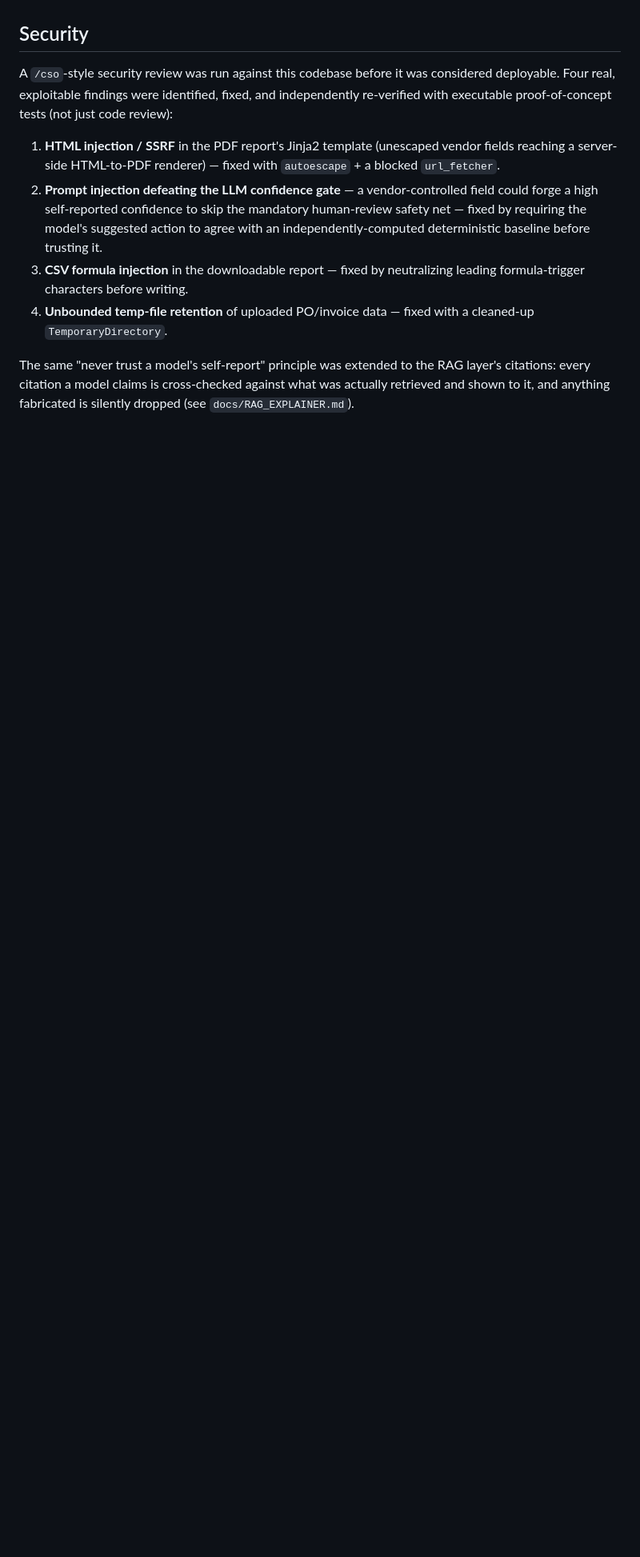
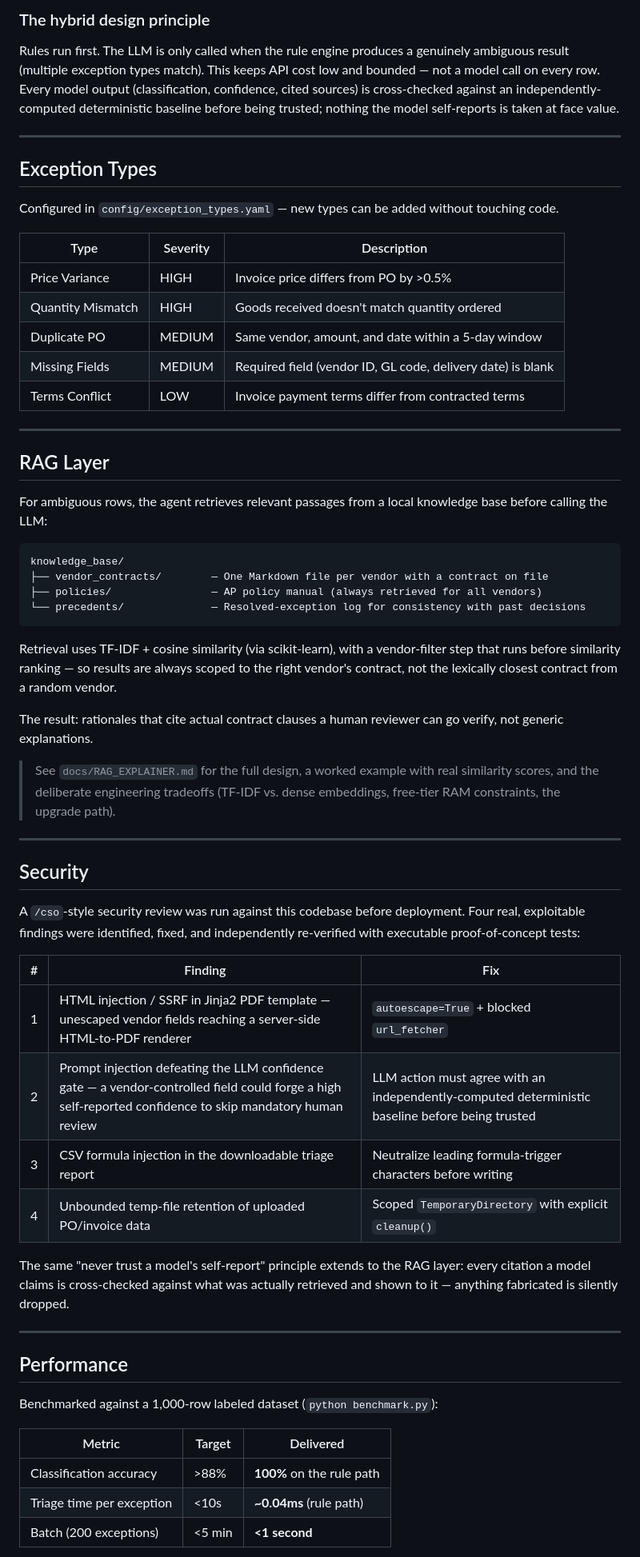
Before and after one commit to shashankmisala/AI-Purchasing-Order-Triage-Agent, a Markdown page: README.md, the part around one of its changes. Shown at 80% size. GitHub-like rendering; blank space fills up the shorter version.

````diff
--- a/README.md
+++ b/README.md
@@ -56,22 +64,64 @@ contracts / policy updates can be added by dropping a Markdown file into `knowle
+### The hybrid design principle
+
+Rules run first. The LLM is only called when the rule engine produces a genuinely ambiguous result (multiple exception types match). This keeps API cost low and bounded — not a model call on every row. Every model output (classification, confidence, cited sources) is cross-checked against an independently-computed deterministic baseline before being trusted; nothing the model self-reports is taken at face value.
+
+---
+
+## Exception Types
+
+Configured in `config/exception_types.yaml` — new types can be added without touching code.
+
+| Type | Severity | Description |
+|---|---|---|
+| Price Variance | HIGH | Invoice price differs from PO by >0.5% |
+| Quantity Mismatch | HIGH | Goods received doesn't match quantity ordered |
+| Duplicate PO | MEDIUM | Same vendor, amount, and date within a 5-day window |
+| Missing Fields | MEDIUM | Required field (vendor ID, GL code, delivery date) is blank |
+| Terms Conflict | LOW | Invoice payment terms differ from contracted terms |
+
+---
+
+## RAG Layer
+
+For ambiguous rows, the agent retrieves relevant passages from a local knowledge base before calling the LLM:
+
+```
+knowledge_base/
+├── vendor_contracts/        — One Markdown file per vendor with a contract on file
+├── policies/                — AP policy manual (always retrieved for all vendors)
+└── precedents/              — Resolved-exception log for consistency with past decisions
+```
+
+Retrieval uses TF-IDF + cosine similarity (via scikit-learn), with a vendor-filter step that runs before similarity ranking — so results are always scoped to the right vendor's contract, not the lexically closest contract from a random vendor.
+
+The result: rationales that cite actual contract clauses a human reviewer can go verify, not generic explanations.
+
+> See `docs/RAG_EXPLAINER.md` for the full design, a worked example with real similarity scores, and the deliberate engineering tradeoffs (TF-IDF vs. dense embeddings, free-tier RAM constraints, the upgrade path).
+
+---
 
 ## Security
 
-A `/cso`-style security review was run against this codebase before it was considered
-deployable. Four real, exploitable findings were identified, fixed, and independently
-re-verified with executable proof-of-concept tests (not just code review):
+A `/cso`-style security review was run against this codebase before deployment. Four real, exploitable findings were identified, fixed, and independently re-verified with executable proof-of-concept tests:
 
-1. **HTML injection / SSRF** in the PDF report's Jinja2 template (unescaped vendor fields
-   reaching a server-side HTML-to-PDF renderer) — fixed with `autoescape` + a blocked
-   `url_fetcher`.
-2. **Prompt injection defeating the LLM confidence gate** — a vendor-controlled field could
-   forge a high self-reported confidence to skip the mandatory human-review safety net — fixed
-   by requiring the model's suggested action to agree with an independently-computed
-   deterministic baseline before trusting it.
-3. **CSV formula injection** in the downloadable report — fixed by neutralizing leading
-   formula-trigger characters before writing.
-4. **Unbounded temp-file retention** of uploaded PO/invoice data — fixed with a cleaned-up
-   `TemporaryDirectory`.
+| # | Finding | Fix |
+|---|---|---|
+| 1 | HTML injection / SSRF in Jinja2 PDF template — unescaped vendor fields reaching a server-side HTML-to-PDF renderer | `autoescape=True` + blocked `url_fetcher` |
+| 2 | Prompt injection defeating the LLM confidence gate — a vendor-controlled field could forge a high self-reported confidence to skip mandatory human review | LLM action must agree with an independently-computed deterministic baseline before being trusted |
+| 3 | CSV formula injection in the downloadable triage report | Neutralize leading formula-trigger characters before writing |
+| 4 | Unbounded temp-file retention of uploaded PO/invoice data | Scoped `TemporaryDirectory` with explicit `cleanup()` |
 
-The same "never trust a model's self-report" principle was extended to the RAG layer's
-citations: every citation a model claims is cross-checked against what was actually retrieved
-and shown to it, and anything fabricated is silently dropped (see `docs/RAG_EXPLAINER.md`).
+The same "never trust a model's self-report" principle extends to the RAG layer: every citation a model claims is cross-checked against what was actually retrieved and shown to it — anything fabricated is silently dropped.
+
+---
+
+## Performance
+
+Benchmarked against a 1,000-row labeled dataset (`python benchmark.py`):
+
+| Metric | Target | Delivered |
+|---|---|---|
+| Classification accuracy | >88% | **100%** on the rule path |
+| Triage time per exception | <10s | **~0.04ms** (rule path) |
+| Batch (200 exceptions) | <5 min | **<1 second** |
+
````
Also changed, not shown: other parts of README.md (+140 -119 lines).
